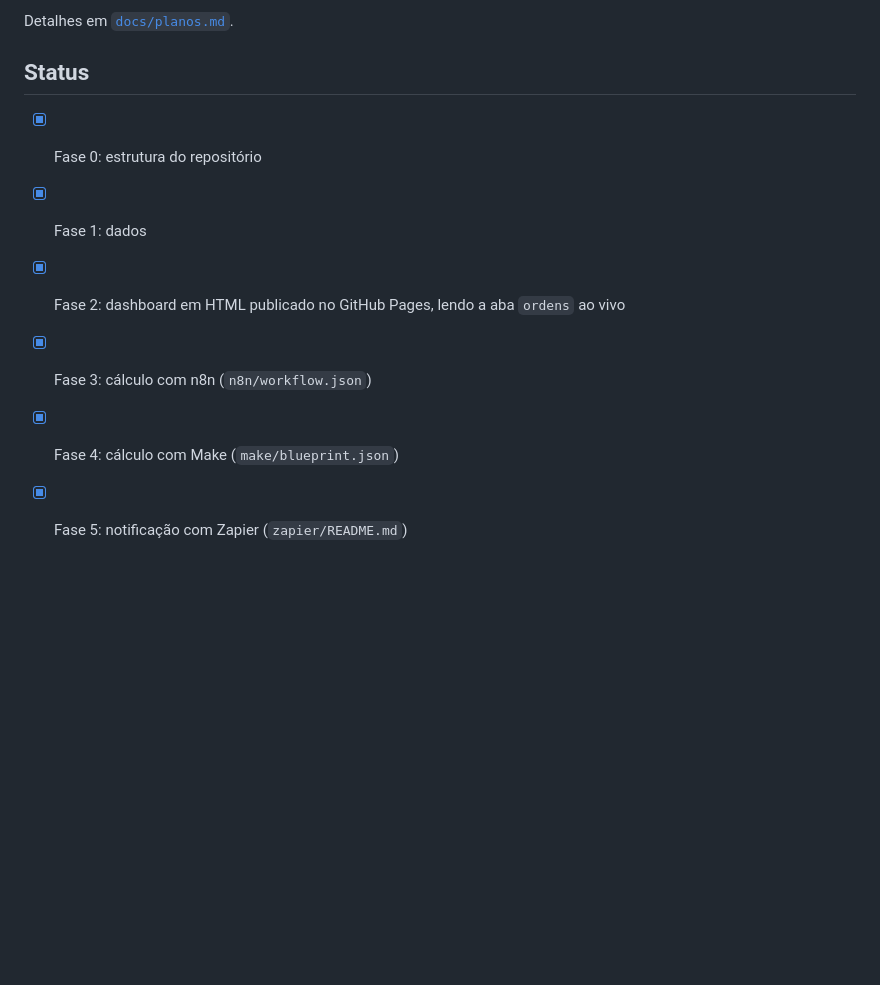
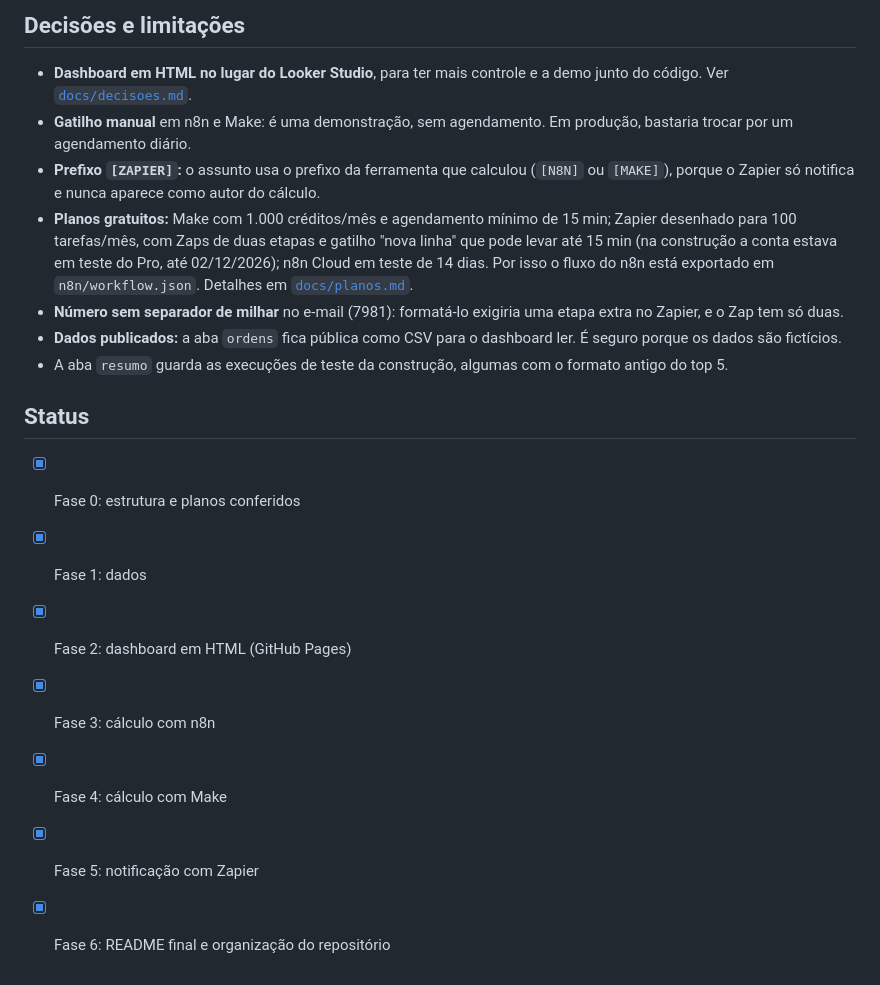
Before and after one commit to Prodigyb0y/alerta-desvio-consumo, a Markdown page: README.md, the part around one of its changes. Rendered like a GitHub page; blank space fills up the shorter version.

```diff
--- a/README.md
+++ b/README.md
@@ -44,11 +76,20 @@ Página única, sem servidor e sem instalação: [`docs/index.html`](docs/index.
 
-Detalhes em [`docs/planos.md`](docs/planos.md).
+## Decisões e limitações
+
+- **Dashboard em HTML no lugar do Looker Studio**, para ter mais controle e a demo junto do código. Ver [`docs/decisoes.md`](docs/decisoes.md).
+- **Gatilho manual** em n8n e Make: é uma demonstração, sem agendamento. Em produção, bastaria trocar por um agendamento diário.
+- **Prefixo `[ZAPIER]`:** o assunto usa o prefixo da ferramenta que calculou (`[N8N]` ou `[MAKE]`), porque o Zapier só notifica e nunca aparece como autor do cálculo.
+- **Planos gratuitos:** Make com 1.000 créditos/mês e agendamento mínimo de 15 min; Zapier desenhado para 100 tarefas/mês, com Zaps de duas etapas e gatilho "nova linha" que pode levar até 15 min (na construção a conta estava em teste do Pro, até 02/12/2026); n8n Cloud em teste de 14 dias. Por isso o fluxo do n8n está exportado em `n8n/workflow.json`. Detalhes em [`docs/planos.md`](docs/planos.md).
+- **Número sem separador de milhar** no e-mail (7981): formatá-lo exigiria uma etapa extra no Zapier, e o Zap tem só duas.
+- **Dados publicados:** a aba `ordens` fica pública como CSV para o dashboard ler. É seguro porque os dados são fictícios.
+- A aba `resumo` guarda as execuções de teste da construção, algumas com o formato antigo do top 5.
 
 ## Status
 
-- [x] Fase 0: estrutura do repositório
+- [x] Fase 0: estrutura e planos conferidos
 - [x] Fase 1: dados
-- [x] Fase 2: dashboard em HTML publicado no GitHub Pages, lendo a aba `ordens` ao vivo
-- [x] Fase 3: cálculo com n8n (`n8n/workflow.json`)
-- [x] Fase 4: cálculo com Make (`make/blueprint.json`)
-- [x] Fase 5: notificação com Zapier (`zapier/README.md`)
+- [x] Fase 2: dashboard em HTML (GitHub Pages)
+- [x] Fase 3: cálculo com n8n
+- [x] Fase 4: cálculo com Make
+- [x] Fase 5: notificação com Zapier
+- [x] Fase 6: README final e organização do repositório
```
Also changed, not shown: other parts of README.md (+59 -27 lines), docs/decisoes.md (+6 -0 lines), docs/evidencias.md (+6 -0 lines), docs/img/email-make.png (added), docs/img/email-n8n.png (added), 4 other files.
